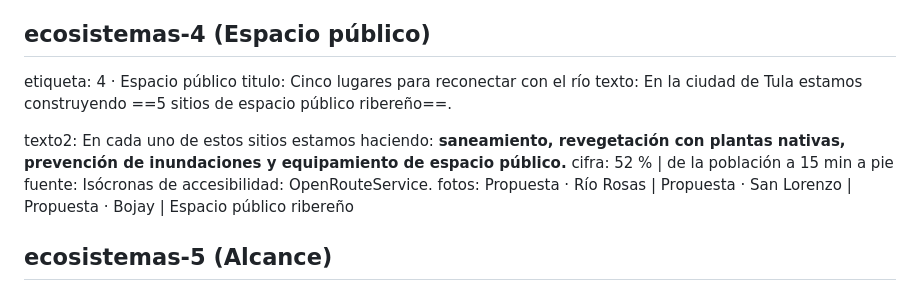
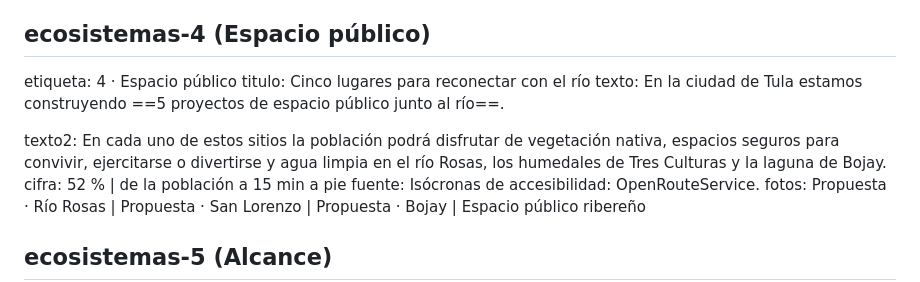
Before and after one commit to Andymsan/rio-tula, a Markdown page: TEXTOS.md, the part around the change. Drawn GitHub-style.

Commit message:
Edición mínima a Espacio público

```diff
--- a/TEXTOS.md
+++ b/TEXTOS.md
@@ -317,9 +317,9 @@ fotos: Área Destinada Voluntariamente a la Conservación | Restauración forest
 ## ecosistemas-4  (Espacio público)
 etiqueta: 4 · Espacio público
 titulo: Cinco lugares para reconectar con el río
-texto: En la ciudad de Tula estamos construyendo ==5 sitios de espacio público ribereño==.
+texto: En la ciudad de Tula estamos construyendo ==5 proyectos de espacio público junto al río==.
 
-texto2: En cada uno de estos sitios estamos haciendo: **saneamiento, revegetación con plantas nativas, prevención de inundaciones y equipamiento de espacio público.**
+texto2: En cada uno de estos sitios la población podrá disfrutar de vegetación nativa, espacios seguros para convivir, ejercitarse o divertirse y agua limpia en el río Rosas, los humedales de Tres Culturas y la laguna de Bojay.
 cifra: 52 % | de la población a 15 min a pie
 fuente: Isócronas de accesibilidad: OpenRouteService.
 fotos: Propuesta · Río Rosas | Propuesta · San Lorenzo | Propuesta · Bojay | Espacio público ribereño
```
